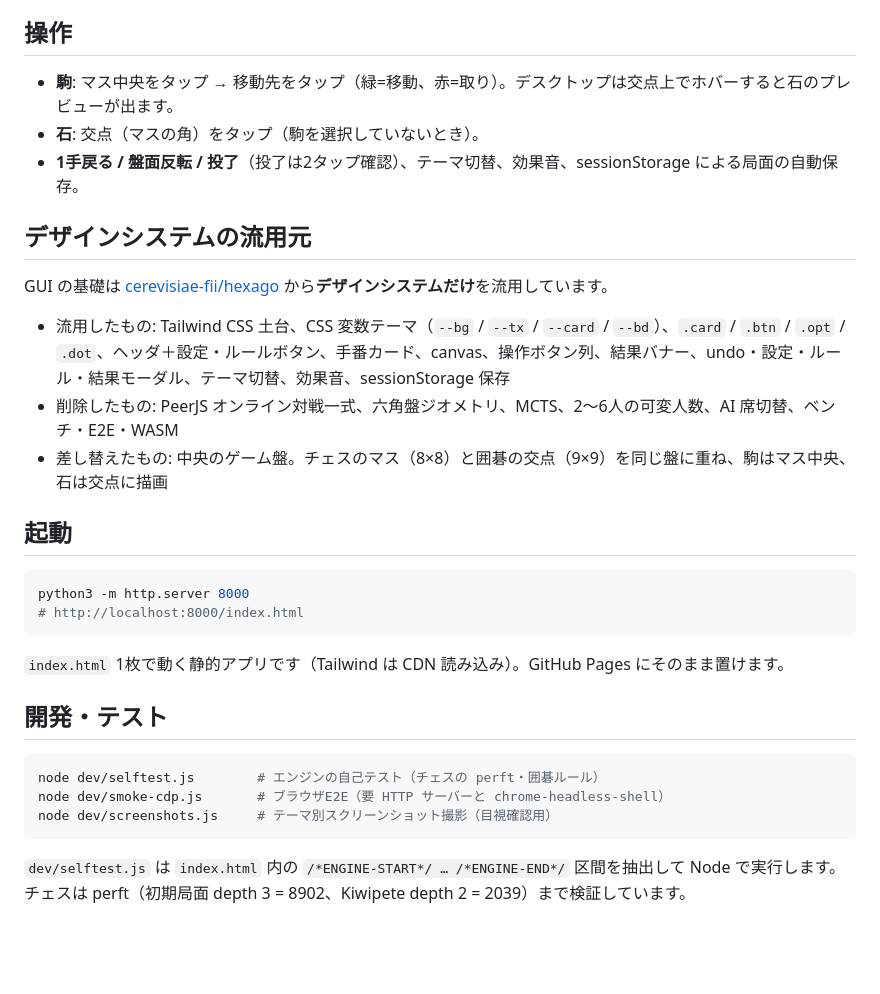
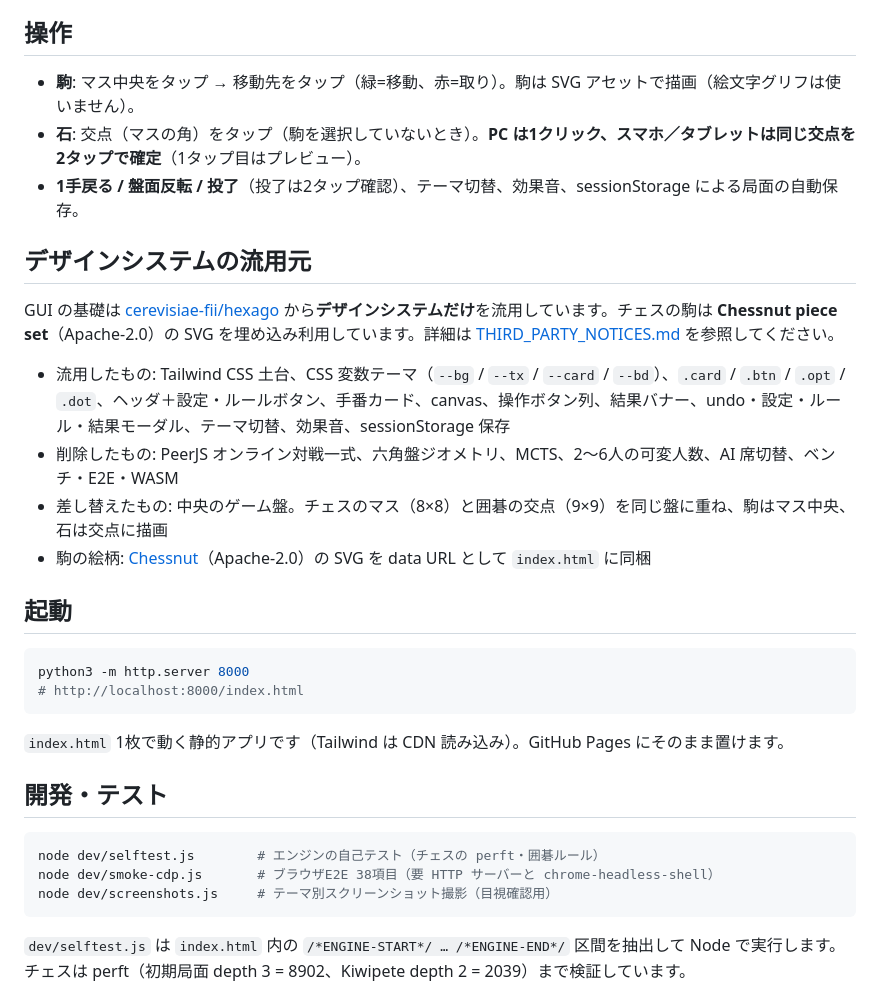
Before and after one commit to sas-news/checkmeigo, a Markdown page: README.md, the part around one of its changes. Drawn GitHub-style; blank space fills up the shorter version.

Commit message:
駒をSVGアセット(Chessnut/Apache-2.0)に差し替え、碁石はタッチ2タップ確定、交点ポッチ削除、外枠と設定アイコンを修正

````diff
--- a/README.md
+++ b/README.md
@@ -14,17 +14,18 @@
 
 ## 操作
 
-- **駒**: マス中央をタップ → 移動先をタップ（緑=移動、赤=取り）。デスクトップは交点上でホバーすると石のプレビューが出ます。
-- **石**: 交点（マスの角）をタップ（駒を選択していないとき）。
+- **駒**: マス中央をタップ → 移動先をタップ（緑=移動、赤=取り）。駒は SVG アセットで描画（絵文字グリフは使いません）。
+- **石**: 交点（マスの角）をタップ（駒を選択していないとき）。**PC は1クリック、スマホ／タブレットは同じ交点を2タップで確定**（1タップ目はプレビュー）。
 - **1手戻る / 盤面反転 / 投了**（投了は2タップ確認）、テーマ切替、効果音、sessionStorage による局面の自動保存。
 
 ## デザインシステムの流用元
 
-GUI の基礎は [cerevisiae-fii/hexago](https://github.com/sas-news/hexago) から**デザインシステムだけ**を流用しています。
+GUI の基礎は [cerevisiae-fii/hexago](https://github.com/sas-news/hexago) から**デザインシステムだけ**を流用しています。チェスの駒は **Chessnut piece set**（Apache-2.0）の SVG を埋め込み利用しています。詳細は [THIRD_PARTY_NOTICES.md](THIRD_PARTY_NOTICES.md) を参照してください。
 
 - 流用したもの: Tailwind CSS 土台、CSS 変数テーマ（`--bg` / `--tx` / `--card` / `--bd`）、`.card` / `.btn` / `.opt` / `.dot`、ヘッダ＋設定・ルールボタン、手番カード、canvas、操作ボタン列、結果バナー、undo・設定・ルール・結果モーダル、テーマ切替、効果音、sessionStorage 保存
 - 削除したもの: PeerJS オンライン対戦一式、六角盤ジオメトリ、MCTS、2〜6人の可変人数、AI 席切替、ベンチ・E2E・WASM
 - 差し替えたもの: 中央のゲーム盤。チェスのマス（8×8）と囲碁の交点（9×9）を同じ盤に重ね、駒はマス中央、石は交点に描画
+- 駒の絵柄: [Chessnut](https://github.com/LexLuengas/chessnut-pieces)（Apache-2.0）の SVG を data URL として `index.html` に同梱
 
 ## 起動
 
@@ -39,7 +40,7 @@ python3 -m http.server 8000
 
 ```bash
 node dev/selftest.js        # エンジンの自己テスト（チェスの perft・囲碁ルール）
-node dev/smoke-cdp.js       # ブラウザE2E（要 HTTP サーバーと chrome-headless-shell）
+node dev/smoke-cdp.js       # ブラウザE2E 38項目（要 HTTP サーバーと chrome-headless-shell）
 node dev/screenshots.js     # テーマ別スクリーンショット撮影（目視確認用）
 ```
 
````
Also changed, not shown: other parts of README.md (+4 -2 lines), THIRD_PARTY_NOTICES.md (added, +14 -0 lines), artifacts/hybrid-board.png, artifacts/hybrid-dark.png, artifacts/hybrid-result.png, artifacts/hybrid-wa.png, 6 other files.
